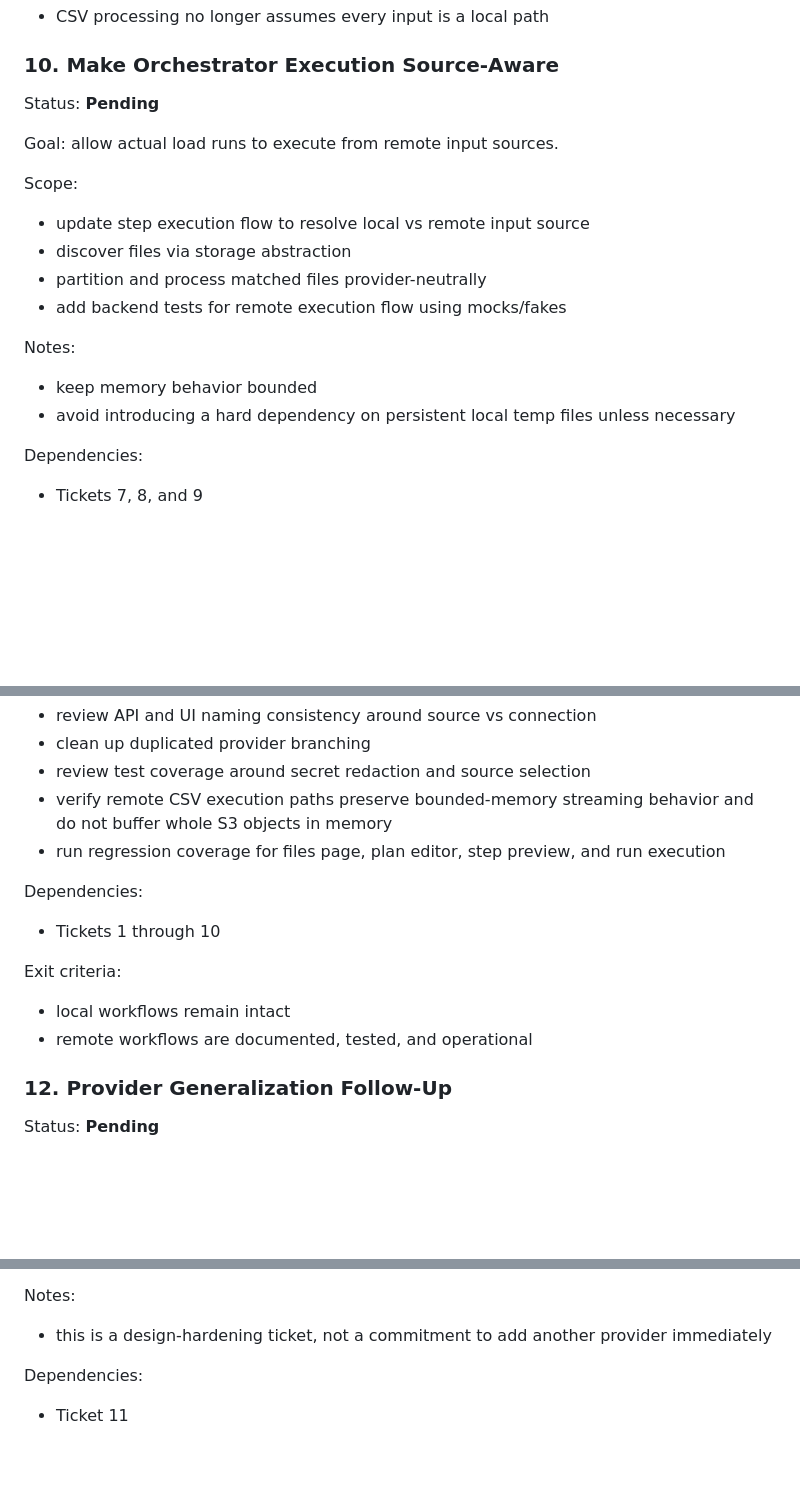
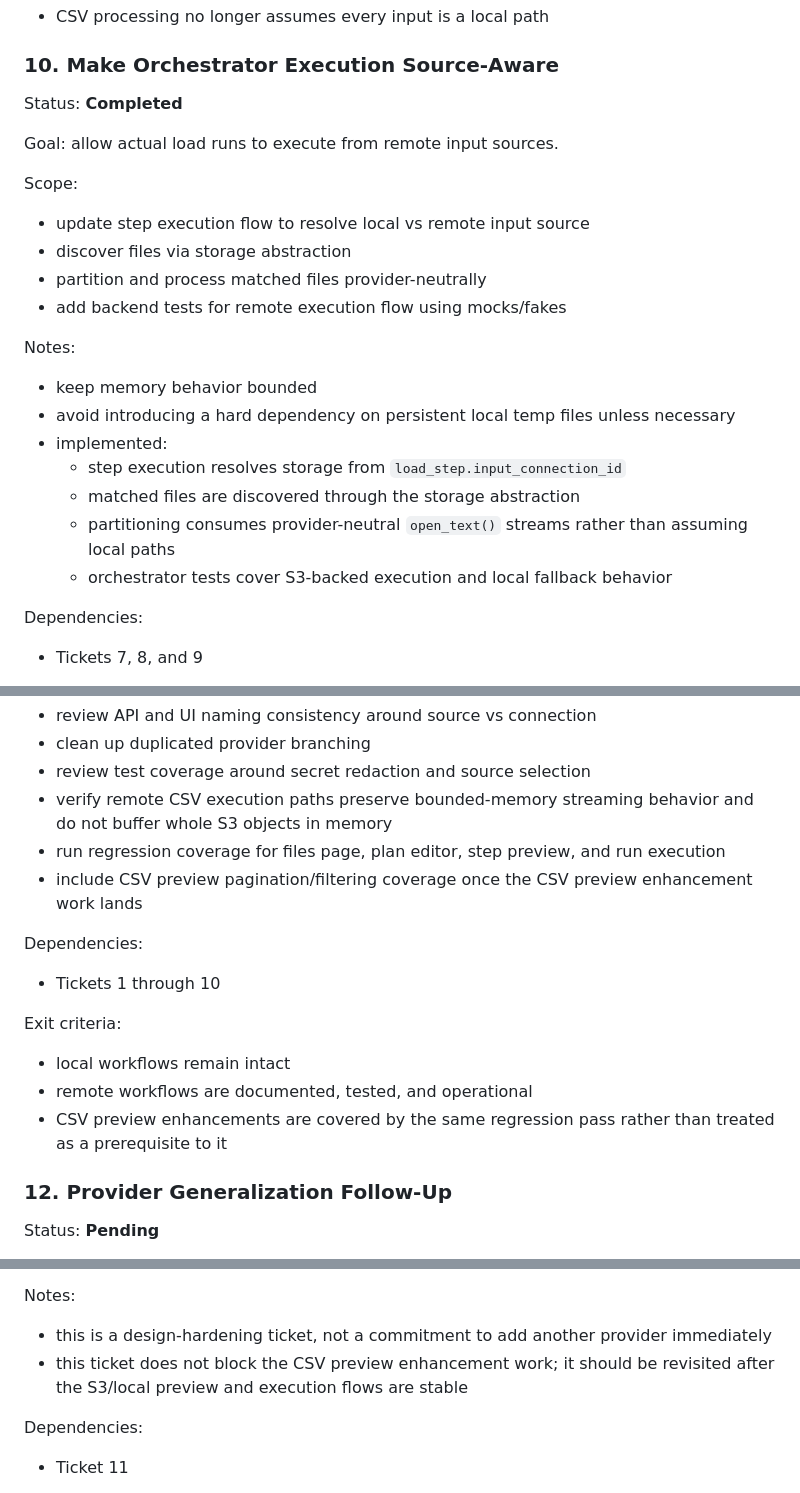
Before and after one commit to eelywasa/sf-bulk-loader, a Markdown page: docs/specs/input-storage-spec.md, 3 parts joined by grey strips. Rendered like a GitHub page; blank space fills up the shorter version.

Commit message:
Update input-storage spec to reflect Ticket 10 completion and CSV preview work
Mark Ticket 10 as completed with implementation notes; add cross-references to
the CSV preview enhancement spec in Tickets 11 and 12 regression/generalization
scope.

Co-Authored-By: Claude Sonnet 4.6 <noreply@anthropic.com>

```diff
--- a/docs/specs/input-storage-spec.md
+++ b/docs/specs/input-storage-spec.md
@@ -801,7 +801,7 @@ Exit criteria:
 
 ### 10. Make Orchestrator Execution Source-Aware
 
-Status: **Pending**
+Status: **Completed**
 
 Goal: allow actual load runs to execute from remote input sources.
 
@@ -816,6 +816,11 @@ Notes:
 
 - keep memory behavior bounded
 - avoid introducing a hard dependency on persistent local temp files unless necessary
+- implemented:
+  - step execution resolves storage from `load_step.input_connection_id`
+  - matched files are discovered through the storage abstraction
+  - partitioning consumes provider-neutral `open_text()` streams rather than assuming local paths
+  - orchestrator tests cover S3-backed execution and local fallback behavior
 
 Dependencies:
 
@@ -838,6 +843,7 @@ Scope:
 - review test coverage around secret redaction and source selection
 - verify remote CSV execution paths preserve bounded-memory streaming behavior and do not buffer whole S3 objects in memory
 - run regression coverage for files page, plan editor, step preview, and run execution
+- include CSV preview pagination/filtering coverage once the CSV preview enhancement work lands
 
 Dependencies:
 
@@ -847,6 +853,7 @@ Exit criteria:
 
 - local workflows remain intact
 - remote workflows are documented, tested, and operational
+- CSV preview enhancements are covered by the same regression pass rather than treated as a prerequisite to it
 
 ### 12. Provider Generalization Follow-Up
 
@@ -863,6 +870,8 @@ Scope:
 Notes:
 
 - this is a design-hardening ticket, not a commitment to add another provider immediately
+- this ticket does not block the CSV preview enhancement work; it should be revisited after the
+  S3/local preview and execution flows are stable
 
 Dependencies:
 
```
